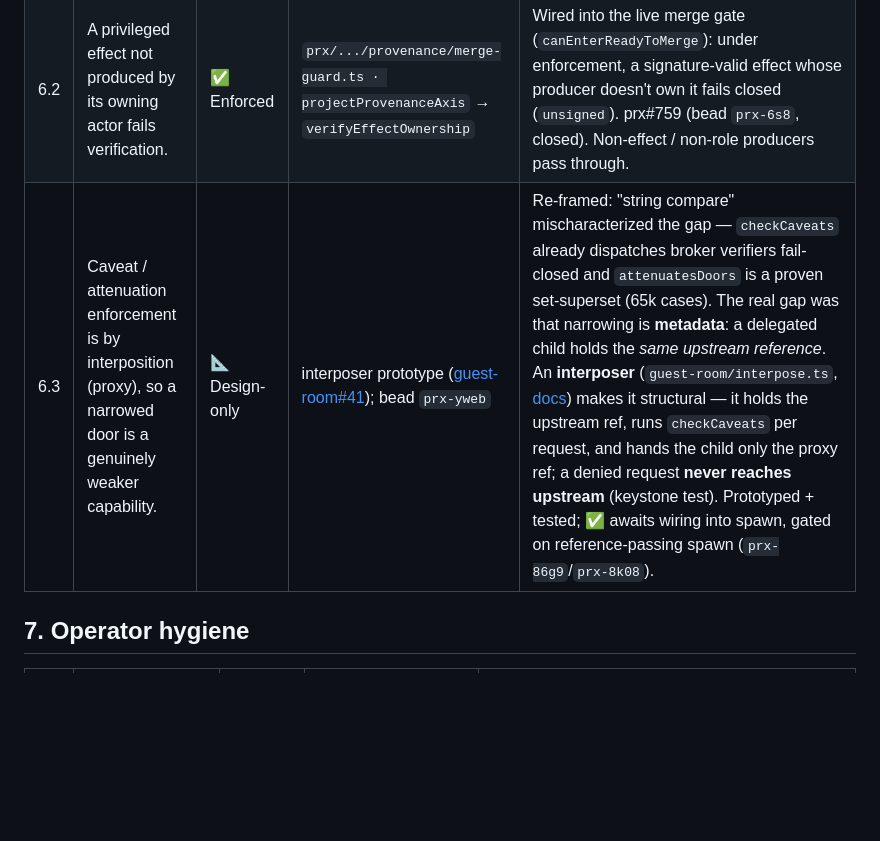
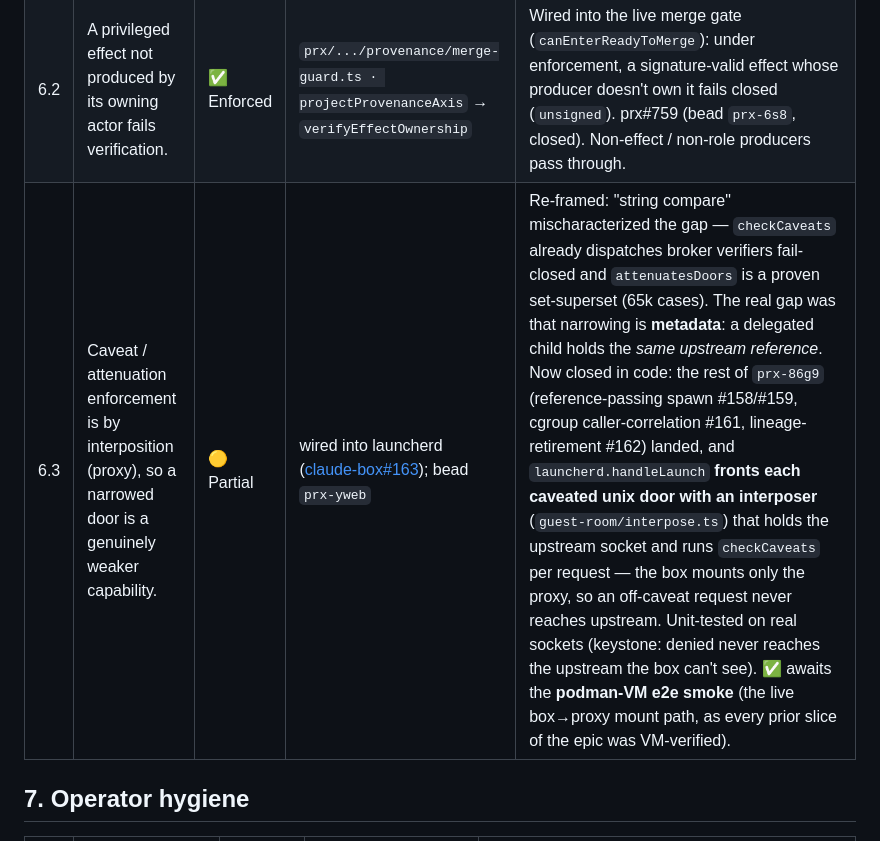
Before and after one commit to bounded-systems/trust, a Markdown page: CLAIMS.md, the part around the change. Drawn GitHub-style; blank space fills up the shorter version.

Commit message:
ledger 6.3 📐→🟡: interposer wired into launcherd (claude-box#163)
prx-86g9's heavy parts (reference-passing #158/#159, cgroup correlation #161,
lineage-retirement #162) all landed; launcherd.handleLaunch now fronts each
caveated unix door with a checkCaveats interposer (box mounts only the proxy).
Unit-tested on real sockets; ✅ awaits the podman-VM e2e smoke.

Co-Authored-By: Claude Opus 4.8 (1M context) <noreply@anthropic.com>

```diff
--- a/CLAIMS.md
+++ b/CLAIMS.md
@@ -68,7 +68,7 @@ check it. Open work is linked to its bead id.
 |---|---|---|---|---|
 | 6.1 | git-writes are signed **and verified against their owner**. | ✅ Enforced | `prx` provenance signing; default-on ([prx#789](https://github.com/bounded-systems/prx/pull/789)) | Ownership is verified on the live merge gate (row 6.2), and verification is now **default-on / fail-closed** ([prx#789](https://github.com/bounded-systems/prx/pull/789)): the merge-guard and publisher tier previously *skipped verification entirely* when `PRX_REQUIRE_SIGNED_DERIVATIONS` was unset; now unset ⇒ enforced, and the gate fails closed on a missing/invalid/unverifiable derivation. The opt-out (`PRX_REQUIRE_SIGNED_DERIVATIONS=0`) is the documented escape hatch where a verifier can't yet be configured. |
 | 6.2 | A privileged effect not produced by its owning actor fails verification. | ✅ Enforced | `prx/.../provenance/merge-guard.ts · projectProvenanceAxis` → `verifyEffectOwnership` | Wired into the live merge gate (`canEnterReadyToMerge`): under enforcement, a signature-valid effect whose producer doesn't own it fails closed (`unsigned`). prx#759 (bead `prx-6s8`, closed). Non-effect / non-role producers pass through. |
-| 6.3 | Caveat / attenuation enforcement is by interposition (proxy), so a narrowed door is a genuinely weaker capability. | 📐 Design-only | interposer prototype ([guest-room#41](https://github.com/bounded-systems/guest-room/pull/41)); bead `prx-yweb` | Re-framed: "string compare" mischaracterized the gap — `checkCaveats` already dispatches broker verifiers fail-closed and `attenuatesDoors` is a proven set-superset (65k cases). The real gap was that narrowing is **metadata**: a delegated child holds the *same upstream reference*. An **interposer** (`guest-room/interpose.ts`, [docs](https://github.com/bounded-systems/guest-room/blob/main/docs/interposition.md)) makes it structural — it holds the upstream ref, runs `checkCaveats` per request, and hands the child only the proxy ref; a denied request **never reaches upstream** (keystone test). Prototyped + tested; ✅ awaits wiring into spawn, gated on reference-passing spawn (`prx-86g9`/`prx-8k08`). |
+| 6.3 | Caveat / attenuation enforcement is by interposition (proxy), so a narrowed door is a genuinely weaker capability. | 🟡 Partial | wired into launcherd ([claude-box#163](https://github.com/bounded-systems/claude-box/pull/163)); bead `prx-yweb` | Re-framed: "string compare" mischaracterized the gap — `checkCaveats` already dispatches broker verifiers fail-closed and `attenuatesDoors` is a proven set-superset (65k cases). The real gap was that narrowing is **metadata**: a delegated child holds the *same upstream reference*. Now closed in code: the rest of `prx-86g9` (reference-passing spawn #158/#159, cgroup caller-correlation #161, lineage-retirement #162) landed, and `launcherd.handleLaunch` **fronts each caveated unix door with an interposer** (`guest-room/interpose.ts`) that holds the upstream socket and runs `checkCaveats` per request — the box mounts only the proxy, so an off-caveat request never reaches upstream. Unit-tested on real sockets (keystone: denied never reaches the upstream the box can't see). ✅ awaits the **podman-VM e2e smoke** (the live box→proxy mount path, as every prior slice of the epic was VM-verified). |
 
 ## 7. Operator hygiene
 
```
